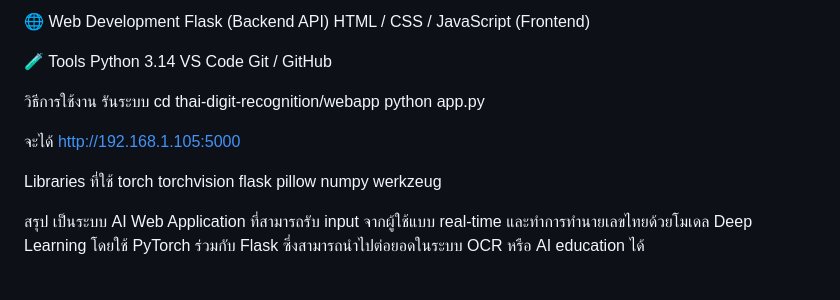
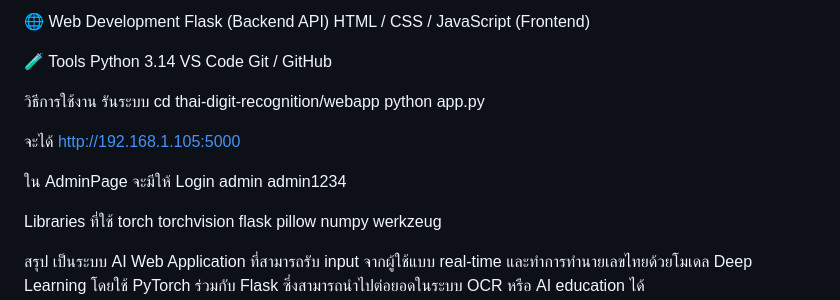
Before and after one commit to aum2004p/Thai-Digit-AI, a Markdown page: README.md, the part around the change. GitHub-like rendering; blank space fills up the shorter version.

```diff
--- a/README.md
+++ b/README.md
@@ -61,6 +61,10 @@ python app.py
 
 จะได้ http://192.168.1.105:5000
 
+ใน AdminPage จะมีให้ Login
+admin
+admin1234
+
 Libraries ที่ใช้
 torch
 torchvision
```
